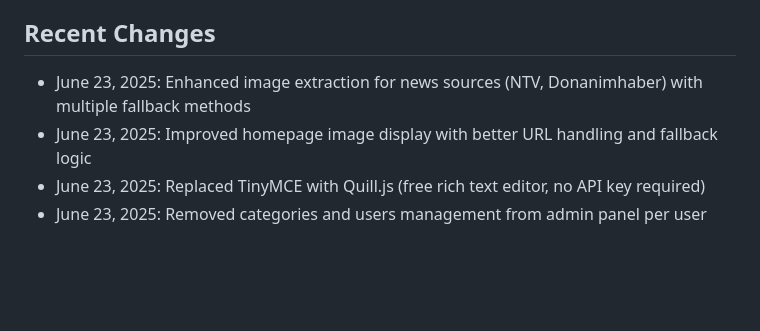
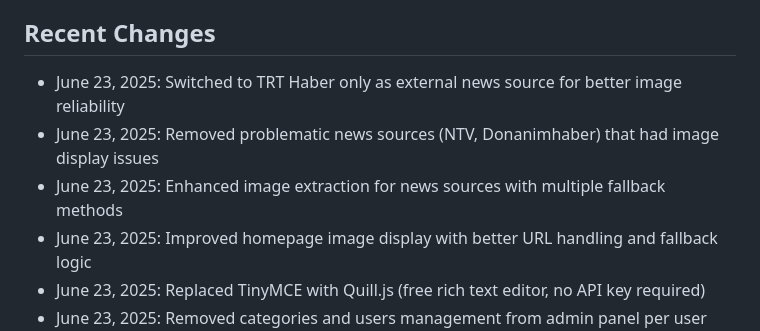
Before and after one commit to Cancanakon/ayyildizhaber, a Markdown page: replit.md, the part around the change. GitHub-like rendering; blank space fills up the shorter version.

Commit message:
Improve image loading by using only a single external news source
Switch to TRT Haber and remove NTV and Donanimhaber due to image issues.

Replit-Commit-Author: Agent
Replit-Commit-Session-Id: 29a8154e-131b-483b-b586-e6ba0c07c4aa
Replit-Commit-Screenshot-Url: https://storage.googleapis.com/screenshot-production-us-central1/a0fc20d8-f5fb-45fa-8ebf-f3b4911f8f83/a8cc9ac3-b362-4bc8-a043-5bde8f2f8281.jpg

```diff
--- a/replit.md
+++ b/replit.md
@@ -98,7 +98,9 @@ This is a comprehensive news website application built with Flask, featuring a T
 - Proxy configuration for reverse proxy deployment
 
 ## Recent Changes
-- June 23, 2025: Enhanced image extraction for news sources (NTV, Donanimhaber) with multiple fallback methods
+- June 23, 2025: Switched to TRT Haber only as external news source for better image reliability
+- June 23, 2025: Removed problematic news sources (NTV, Donanimhaber) that had image display issues
+- June 23, 2025: Enhanced image extraction for news sources with multiple fallback methods
 - June 23, 2025: Improved homepage image display with better URL handling and fallback logic
 - June 23, 2025: Replaced TinyMCE with Quill.js (free rich text editor, no API key required)
 - June 23, 2025: Removed categories and users management from admin panel per user request
```
